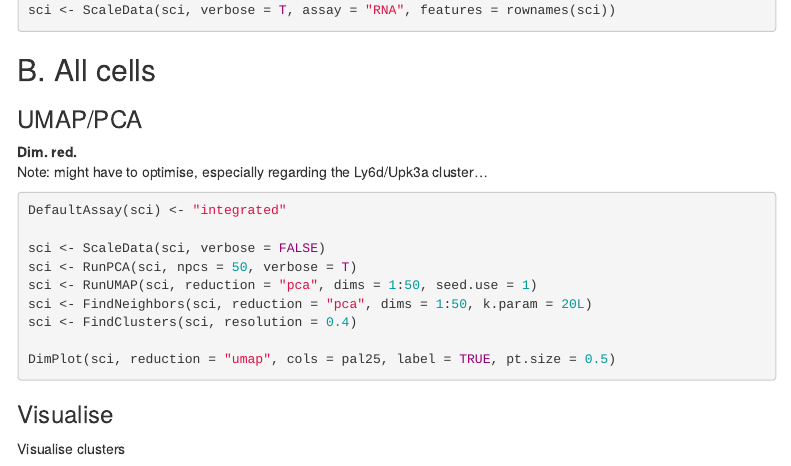
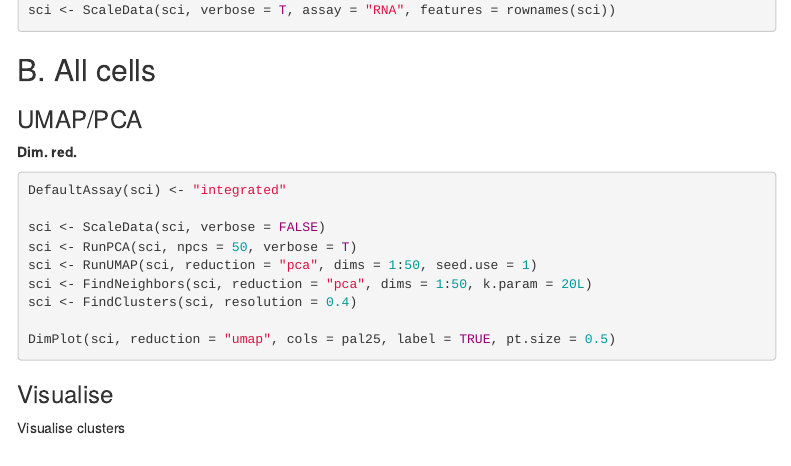
Before and after one commit to glacaud/prostate-scRNAseq, an R Markdown document (Adult_1_sc_adult_process.Rmd): the page in a window 1100 px wide, from 18370 px down. Rendered offline with R 4.5, knitr and Pandoc, with nearby package versions; the code chunks are not run, so their results and figures are left out; menus at the side of the page are left out.

Commit message:
Update Adult_1_sc_adult_process.Rmd

````diff
--- a/Adult_1_sc_adult_process.Rmd
+++ b/Adult_1_sc_adult_process.Rmd
@@ -987,7 +987,6 @@ sci <- ScaleData(sci, verbose = T, assay = "RNA", features = rownames(sci))
 ### UMAP/PCA
 
 **Dim. red.**
-Note: might have to optimise, especially regarding the Ly6d/Upk3a cluster...
 ```{r}
 DefaultAssay(sci) <- "integrated"
 
````
